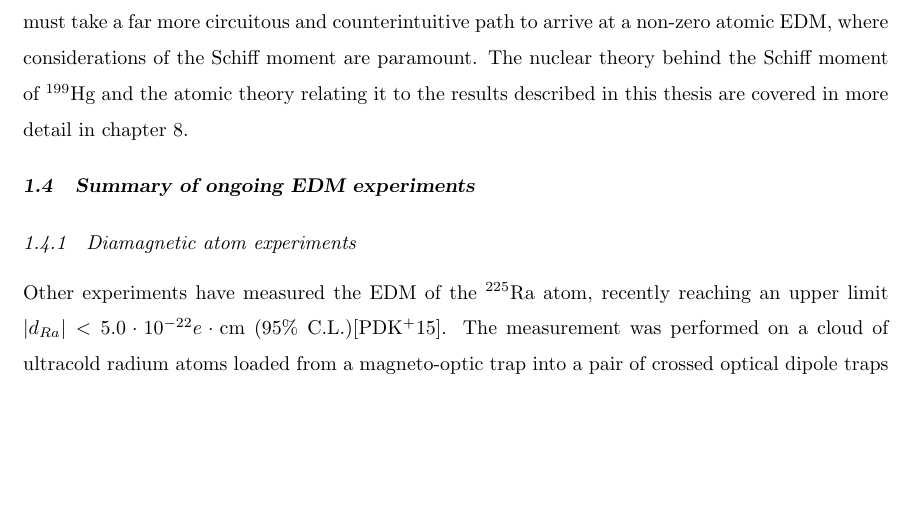
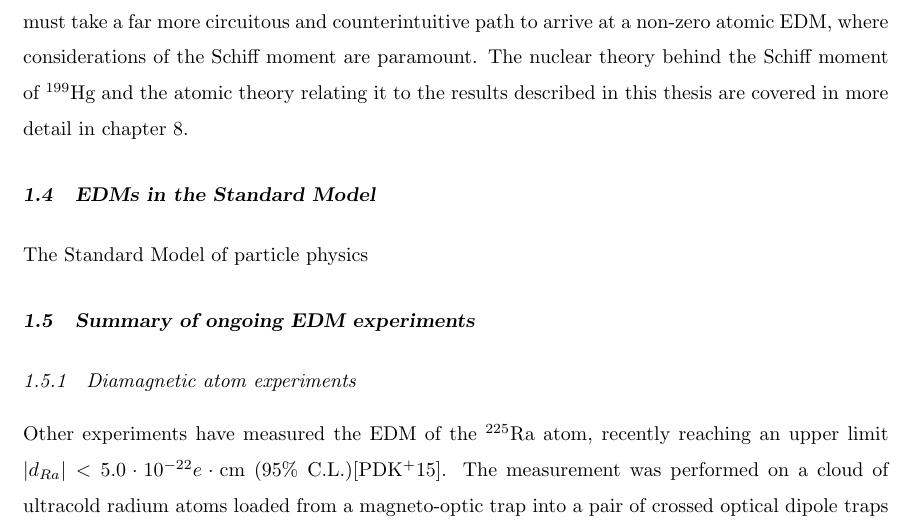
Before and after one commit to Brent-Graner/199Hg_EDM_Thesis, a LaTeX thesis (Graner_EDM_Thesis.tex): part of page 17 of 111, cut so that both start at the same text, the shorter picture padded with empty space. Compiled offline with pdfLaTeX.

Commit message:
Add files via upload

```diff
--- a/Graner_EDM_Thesis.tex
+++ b/Graner_EDM_Thesis.tex
@@ -116,6 +116,9 @@ It is also worth noting that the Schiff moment as defined above is independent o
 \begin{equation}\label{dSchiffMoment} \mathbf{S} = \dfrac{\mathbf{I}}{I} \left[ \dfrac{1}{10}\int e\rho(\mathbf{r})\mathbf{r}r^2d^3r - \dfrac{1}{6}\dfrac{\mathbf{d}}{Z}\int \rho(\mathbf{r})r^2d^3r \right]. \end{equation}
 
 Intuitively, one might expect that the nucleon EDM(s) simply add up to determine the nuclear EDM, which determines the atomic EDM in a straightforward fashion (up to some screening factor determined by the electron cloud re-arrangement). However, the conclusions above show that one must take a far more circuitous and counterintuitive path to arrive at a non-zero atomic EDM, where considerations of the Schiff moment are paramount. The nuclear theory behind the Schiff moment of $^{199}$Hg and the atomic theory relating it to the results described in this thesis are covered in more detail in chapter \ref{TheoryChapter}.
+
+\section{EDMs in the Standard Model}
+The Standard Model of particle physics
 
 \section{Summary of ongoing EDM experiments}
 \subsection{Diamagnetic atom experiments} %Ra, Xe
```
Also changed, not shown: SM_Neutron_EDM.pdf (added).
